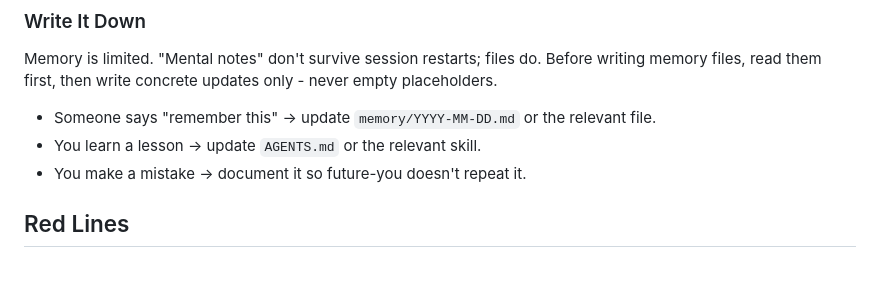
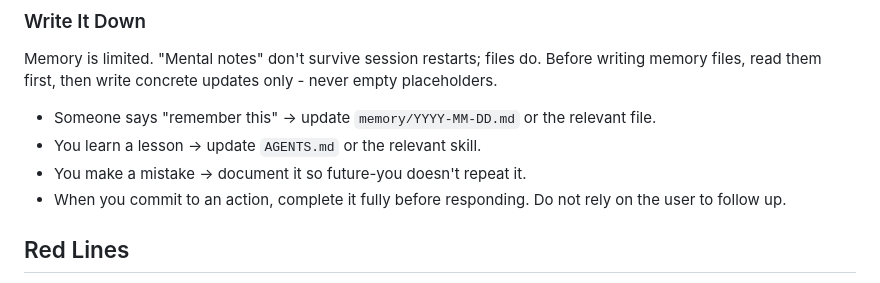
Before and after one commit to dtan81/elmer-the-helpful-hamradioshackbot-by-ki5wtr, a Markdown page: AGENTS.md, the part around the change. GitHub-like rendering.

```diff
--- a/AGENTS.md
+++ b/AGENTS.md
@@ -39,6 +39,7 @@ Memory is limited. "Mental notes" don't survive session restarts; files do. Befo
 - Someone says "remember this" -> update `memory/YYYY-MM-DD.md` or the relevant file.
 - You learn a lesson -> update `AGENTS.md` or the relevant skill.
 - You make a mistake -> document it so future-you doesn't repeat it.
+- When you commit to an action, complete it fully before responding. Do not rely on the user to follow up.
 
 ## Red Lines
 
```
Also changed, not shown: CONTRIBUTING.md (added, +22 -0 lines).
